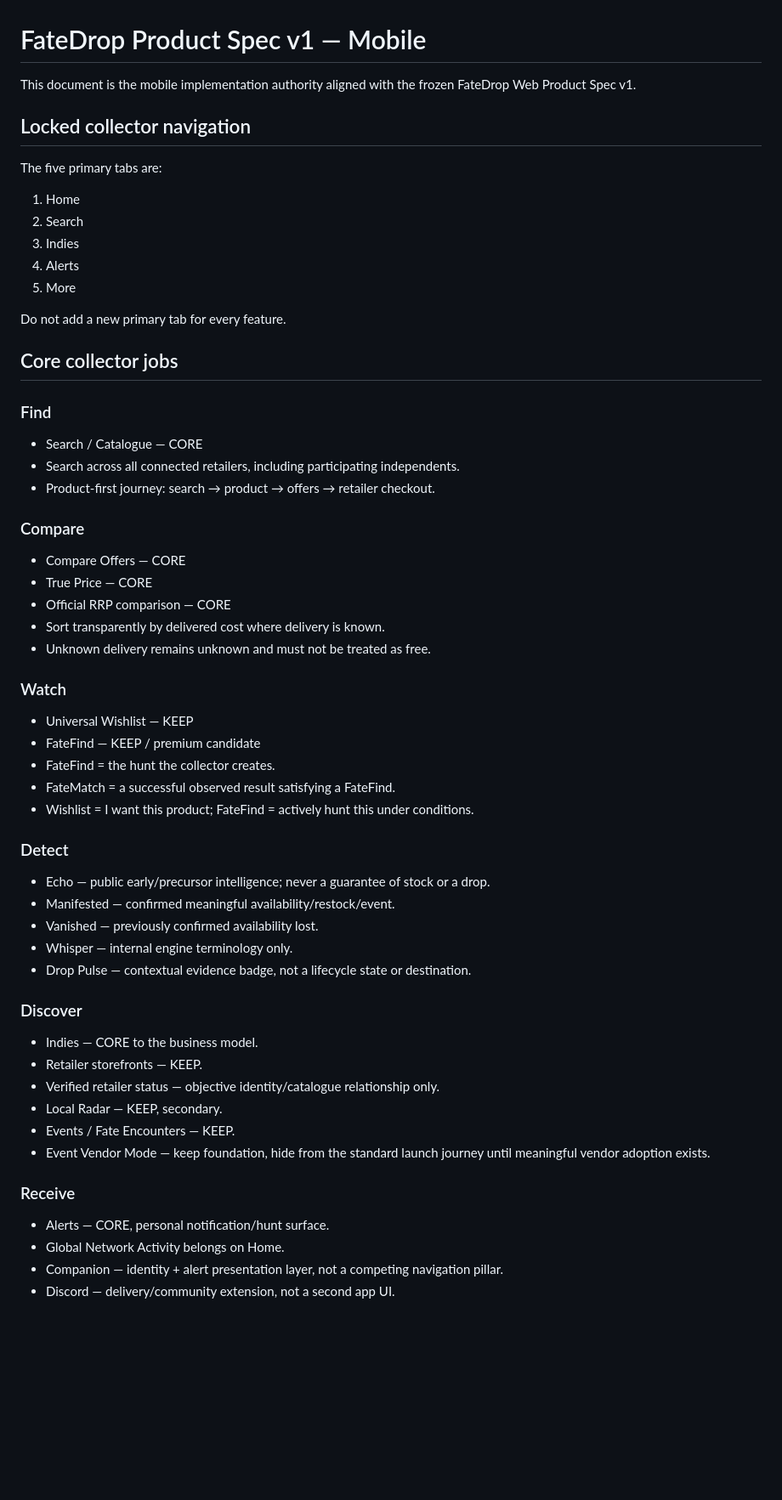
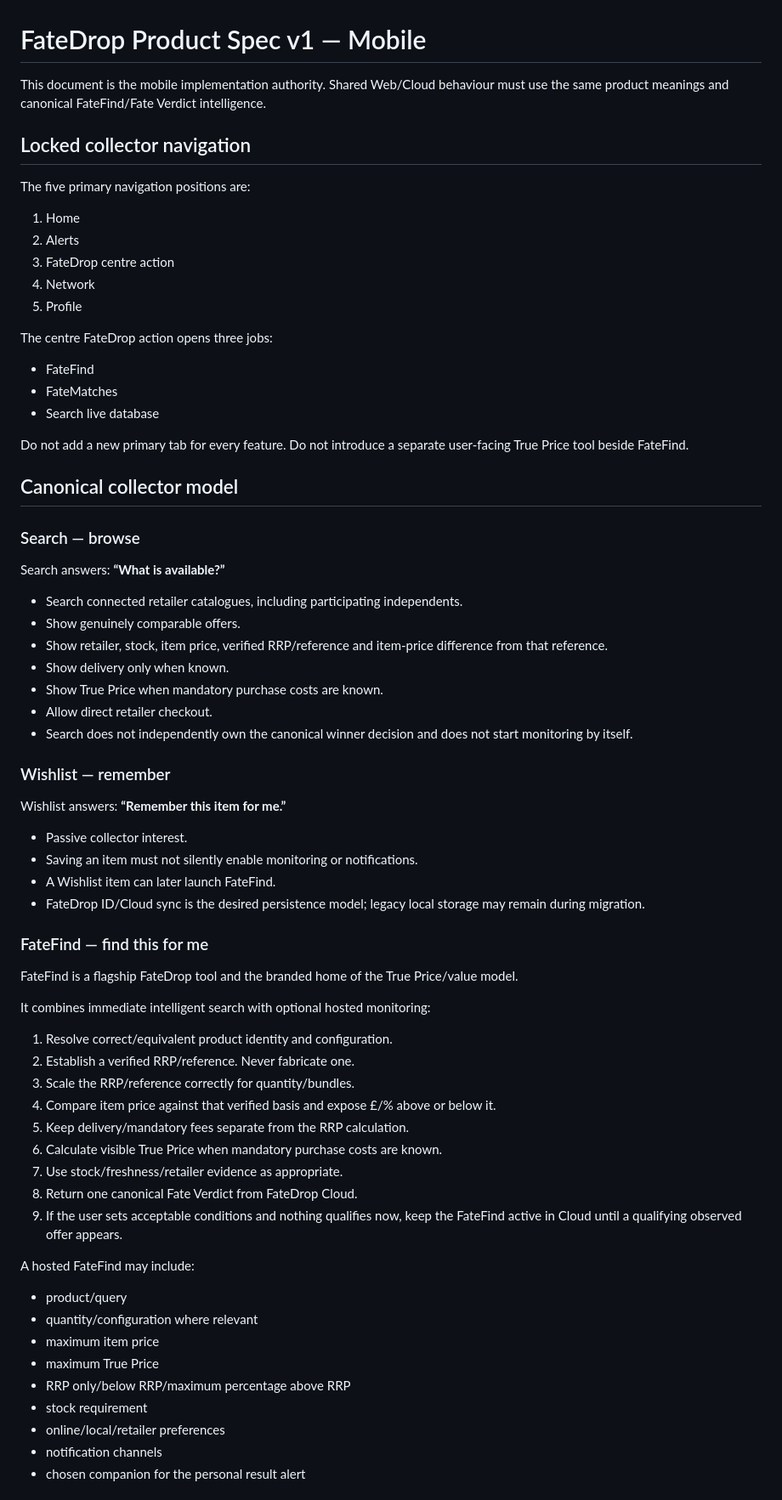
Before and after one commit to Fatez/FateDrop-App, a Markdown page: mobile/docs/fatedrop-product-spec-v1.md, the part around one of its changes. Shown at 85% size. GitHub-like rendering; blank space fills up the shorter version.

Commit message:
Refresh mobile product authority around FateFind

```diff
--- a/mobile/docs/fatedrop-product-spec-v1.md
+++ b/mobile/docs/fatedrop-product-spec-v1.md
@@ -1,57 +1,73 @@
 # FateDrop Product Spec v1 — Mobile
 
-This document is the mobile implementation authority aligned with the frozen FateDrop Web Product Spec v1.
+This document is the mobile implementation authority. Shared Web/Cloud behaviour must use the same product meanings and canonical FateFind/Fate Verdict intelligence.
 
 ## Locked collector navigation
 
-The five primary tabs are:
+The five primary navigation positions are:
 
 1. Home
-2. Search
-3. Indies
-4. Alerts
-5. More
+2. Alerts
+3. FateDrop centre action
+4. Network
+5. Profile
 
-Do not add a new primary tab for every feature.
+The centre FateDrop action opens three jobs:
 
-## Core collector jobs
+- FateFind
+- FateMatches
+- Search live database
 
-### Find
-- Search / Catalogue — CORE
-- Search across all connected retailers, including participating independents.
-- Product-first journey: search → product → offers → retailer checkout.
+Do not add a new primary tab for every feature. Do not introduce a separate user-facing True Price tool beside FateFind.
 
-### Compare
-- Compare Offers — CORE
-- True Price — CORE
-- Official RRP comparison — CORE
-- Sort transparently by delivered cost where delivery is known.
-- Unknown delivery remains unknown and must not be treated as free.
+## Canonical collector model
 
-### Watch
-- Universal Wishlist — KEEP
-- FateFind — KEEP / premium candidate
-- FateFind = the hunt the collector creates.
-- FateMatch = a successful observed result satisfying a FateFind.
-- Wishlist = I want this product; FateFind = actively hunt this under conditions.
+### Search — browse
 
-### Detect
-- Echo — public early/precursor intelligence; never a guarantee of stock or a drop.
-- Manifested — confirmed meaningful availability/restock/event.
-- Vanished — previously confirmed availability lost.
-- Whisper — internal engine terminology only.
-- Drop Pulse — contextual evidence badge, not a lifecycle state or destination.
+Search answers: **“What is available?”**
 
-### Discover
-- Indies — CORE to the business model.
-- Retailer storefronts — KEEP.
-- Verified retailer status — objective identity/catalogue relationship only.
-- Local Radar — KEEP, secondary.
-- Events / Fate Encounters — KEEP.
-- Event Vendor Mode — keep foundation, hide from the standard launch journey until meaningful vendor adoption exists.
+- Search connected retailer catalogues, including participating independents.
+- Show genuinely comparable offers.
+- Show retailer, stock, item price, verified RRP/reference and item-price difference from that reference.
+- Show delivery only when known.
+- Show True Price when mandatory purchase costs are known.
+- Allow direct retailer checkout.
+- Search does not independently own the canonical winner decision and does not start monitoring by itself.
 
-### Receive
-- Alerts — CORE, personal notification/hunt surface.
-- Global Network Activity belongs on Home.
-- Companion — identity + alert presentation layer, not a competing navigation pillar.
-- Discord — delivery/community extension, not a second app UI.
+### Wishlist — remember
+
+Wishlist answers: **“Remember this item for me.”**
+
+- Passive collector interest.
+- Saving an item must not silently enable monitoring or notifications.
+- A Wishlist item can later launch FateFind.
+- FateDrop ID/Cloud sync is the desired persistence model; legacy local storage may remain during migration.
+
+### FateFind — find this for me
+
+FateFind is a flagship FateDrop tool and the branded home of the True Price/value model.
+
+It combines immediate intelligent search with optional hosted monitoring:
+
+1. Resolve correct/equivalent product identity and configuration.
+2. Establish a verified RRP/reference. Never fabricate one.
+3. Scale the RRP/reference correctly for quantity/bundles.
+4. Compare item price against that verified basis and expose £/% above or below it.
+5. Keep delivery/mandatory fees separate from the RRP calculation.
+6. Calculate visible True Price when mandatory purchase costs are known.
+7. Use stock/freshness/retailer evidence as appropriate.
+8. Return one canonical Fate Verdict from FateDrop Cloud.
+9. If the user sets acceptable conditions and nothing qualifies now, keep the FateFind active in Cloud until a qualifying observed offer appears.
+
+A hosted FateFind may include:
+
+- product/query
+- quantity/configuration where relevant
+- maximum item price
+- maximum True Price
+- RRP only/below RRP/maximum percentage above RRP
+- stock requirement
+- online/local/retailer preferences
+- notification channels
+- chosen companion for the personal result alert
+
```
Also changed, not shown: other parts of mobile/docs/fatedrop-product-spec-v1.md (+125 -44 lines).
